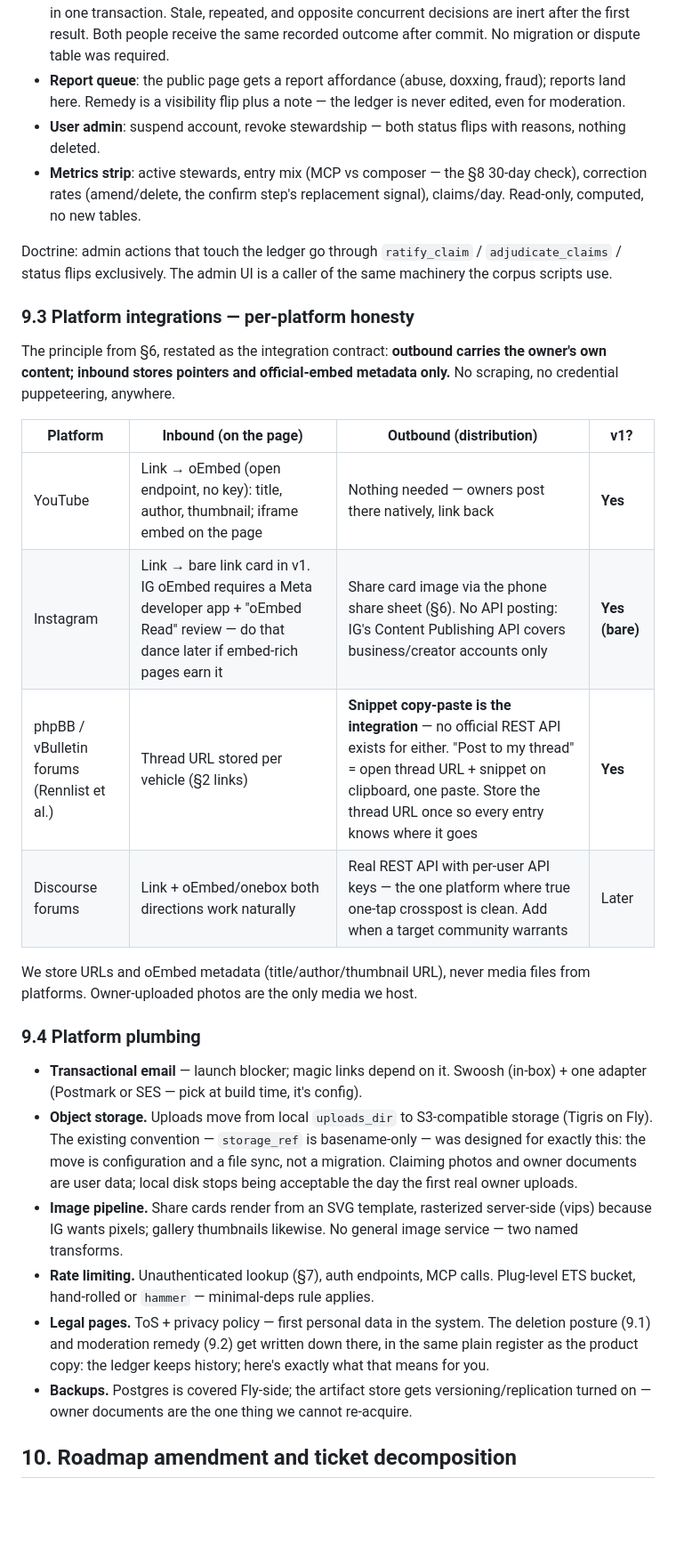
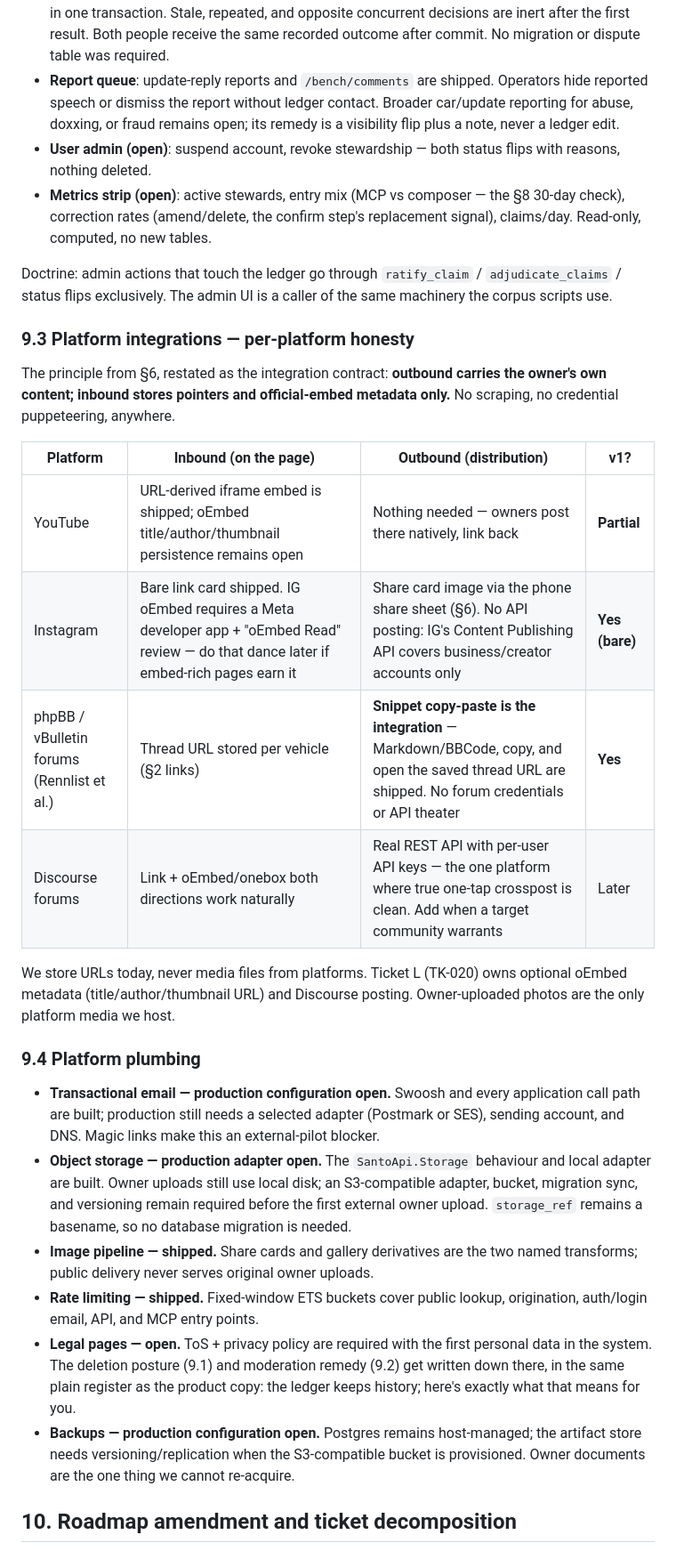
Before and after one commit to mhyrr/santo_api, a Markdown page: docs/design/owner_surface.md, the part around one of its changes. Shown at 89% size. Rendered like a GitHub page; blank space fills up the shorter version.

Commit message:
Document the owner surface baseline

```diff
--- a/docs/design/owner_surface.md
+++ b/docs/design/owner_surface.md
@@ -1282,12 +1320,13 @@ a per-vehicle workbench into workbench + queues:
   repeated, and opposite concurrent decisions are inert after the first result.
   Both people receive the same recorded outcome after commit. No migration or
   dispute table was required.
-- **Report queue**: the public page gets a report affordance (abuse, doxxing,
-  fraud); reports land here. Remedy is a visibility flip plus a note — the
-  ledger is never edited, even for moderation.
-- **User admin**: suspend account, revoke stewardship — both status flips
-  with reasons, nothing deleted.
-- **Metrics strip**: active stewards, entry mix (MCP vs composer — the §8
+- **Report queue**: update-reply reports and `/bench/comments` are shipped.
+  Operators hide reported speech or dismiss the report without ledger contact.
+  Broader car/update reporting for abuse, doxxing, or fraud remains open; its
+  remedy is a visibility flip plus a note, never a ledger edit.
+- **User admin (open)**: suspend account, revoke stewardship — both status
+  flips with reasons, nothing deleted.
+- **Metrics strip (open)**: active stewards, entry mix (MCP vs composer — the §8
   30-day check), correction rates (amend/delete, the confirm step's
   replacement signal), claims/day. Read-only, computed, no new tables.
 
@@ -1303,36 +1342,38 @@ metadata only.** No scraping, no credential puppeteering, anywhere.
 
 | Platform | Inbound (on the page) | Outbound (distribution) | v1? |
 |---|---|---|---|
-| YouTube | Link → oEmbed (open endpoint, no key): title, author, thumbnail; iframe embed on the page | Nothing needed — owners post there natively, link back | **Yes** |
-| Instagram | Link → bare link card in v1. IG oEmbed requires a Meta developer app + "oEmbed Read" review — do that dance later if embed-rich pages earn it | Share card image via the phone share sheet (§6). No API posting: IG's Content Publishing API covers business/creator accounts only | **Yes (bare)** |
-| phpBB / vBulletin forums (Rennlist et al.) | Thread URL stored per vehicle (§2 links) | **Snippet copy-paste is the integration** — no official REST API exists for either. "Post to my thread" = open thread URL + snippet on clipboard, one paste. Store the thread URL once so every entry knows where it goes | **Yes** |
+| YouTube | URL-derived iframe embed is shipped; oEmbed title/author/thumbnail persistence remains open | Nothing needed — owners post there natively, link back | **Partial** |
+| Instagram | Bare link card shipped. IG oEmbed requires a Meta developer app + "oEmbed Read" review — do that dance later if embed-rich pages earn it | Share card image via the phone share sheet (§6). No API posting: IG's Content Publishing API covers business/creator accounts only | **Yes (bare)** |
+| phpBB / vBulletin forums (Rennlist et al.) | Thread URL stored per vehicle (§2 links) | **Snippet copy-paste is the integration** — Markdown/BBCode, copy, and open the saved thread URL are shipped. No forum credentials or API theater | **Yes** |
 | Discourse forums | Link + oEmbed/onebox both directions work naturally | Real REST API with per-user API keys — the one platform where true one-tap crosspost is clean. Add when a target community warrants | Later |
 
-We store URLs and oEmbed metadata (title/author/thumbnail URL), never media
-files from platforms. Owner-uploaded photos are the only media we host.
+We store URLs today, never media files from platforms. Ticket L (TK-020) owns
+optional oEmbed metadata (title/author/thumbnail URL) and Discourse posting.
+Owner-uploaded photos are the only platform media we host.
 
 ### 9.4 Platform plumbing
 
-- **Transactional email** — launch blocker; magic links depend on it. Swoosh
-  (in-box) + one adapter (Postmark or SES — pick at build time, it's config).
-- **Object storage.** Uploads move from local `uploads_dir` to S3-compatible
-  storage (Tigris on Fly). The existing convention — `storage_ref` is
-  basename-only — was designed for exactly this: the move is configuration
-  and a file sync, not a migration. Claiming photos and owner documents are
-  user data; local disk stops being acceptable the day the first real owner
-  uploads.
-- **Image pipeline.** Share cards render from an SVG template, rasterized
-  server-side (vips) because IG wants pixels; gallery thumbnails likewise.
-  No general image service — two named transforms.
-- **Rate limiting.** Unauthenticated lookup (§7), auth endpoints, MCP calls.
-  Plug-level ETS bucket, hand-rolled or `hammer` — minimal-deps rule applies.
-- **Legal pages.** ToS + privacy policy — first personal data in the system.
+- **Transactional email — production configuration open.** Swoosh and every
+  application call path are built; production still needs a selected adapter
+  (Postmark or SES), sending account, and DNS. Magic links make this an
+  external-pilot blocker.
+- **Object storage — production adapter open.** The `SantoApi.Storage`
+  behaviour and local adapter are built. Owner uploads still use local disk;
+  an S3-compatible adapter, bucket, migration sync, and versioning remain
+  required before the first external owner upload. `storage_ref` remains a
+  basename, so no database migration is needed.
+- **Image pipeline — shipped.** Share cards and gallery derivatives are the
+  two named transforms; public delivery never serves original owner uploads.
+- **Rate limiting — shipped.** Fixed-window ETS buckets cover public lookup,
+  origination, auth/login email, API, and MCP entry points.
+- **Legal pages — open.** ToS + privacy policy are required with the first
+  personal data in the system.
   The deletion posture (9.1) and moderation remedy (9.2) get written down
   there, in the same plain register as the product copy: the ledger keeps
   history; here's exactly what that means for you.
-- **Backups.** Postgres is covered Fly-side; the artifact store gets
-  versioning/replication turned on — owner documents are the one thing we
-  cannot re-acquire.
+- **Backups — production configuration open.** Postgres remains host-managed;
+  the artifact store needs versioning/replication when the S3-compatible bucket
+  is provisioned. Owner documents are the one thing we cannot re-acquire.
 
 ## 10. Roadmap amendment and ticket decomposition
 
```
Also changed, not shown: other parts of docs/design/owner_surface.md (+134 -84 lines).
